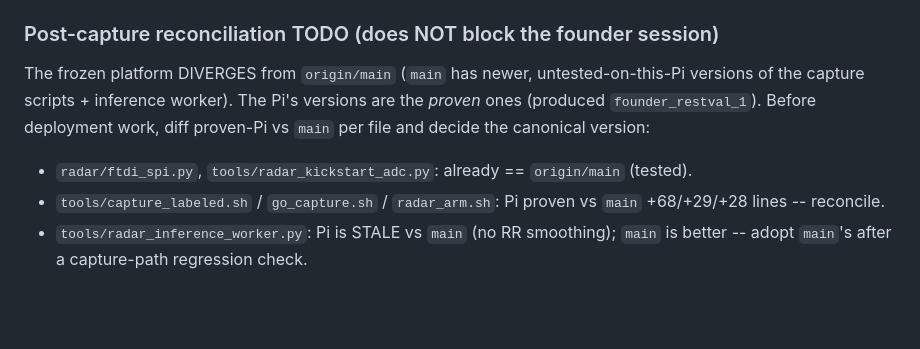
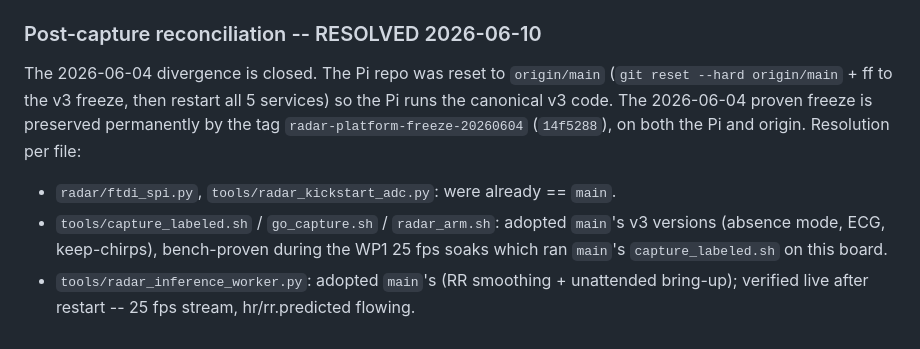
Before and after one commit to Zpopowitz/vifi-ml, a Markdown page: docs/RADAR_CAPTURE_TRACKER.md, the part around the change. Drawn GitHub-style; blank space fills up the shorter version.

Commit message:
docs: mark the Pi vs main reconciliation resolved (2026-06-10)
The Pi repo was reset to origin/main (v3 25 fps freeze) and all 5 services
restarted on the canonical code; the 2026-06-04 proven freeze is preserved by
the radar-platform-freeze-20260604 tag. Replaces the stale 'reconcile TODO'
that would otherwise read as still-open.

Co-Authored-By: Claude Fable 5 <noreply@anthropic.com>

```diff
--- a/docs/RADAR_CAPTURE_TRACKER.md
+++ b/docs/RADAR_CAPTURE_TRACKER.md
@@ -108,12 +108,16 @@ so a future "one more capture" is an ask, not a re-recruitment.
 - [ ] founder elevated-flow shakeout clean (postex_1-3 verified) before subject 2
 - [ ] consent + pseudonymization (`pseudonymize.py`) flow ready; no PII in `meta.json`
 
-### Post-capture reconciliation TODO (does NOT block the founder session)
+### Post-capture reconciliation -- RESOLVED 2026-06-10
 
-The frozen platform DIVERGES from `origin/main` (`main` has newer, untested-on-this-Pi
-versions of the capture scripts + inference worker). The Pi's versions are the
-*proven* ones (produced `founder_restval_1`). Before deployment work, diff
-proven-Pi vs `main` per file and decide the canonical version:
-- `radar/ftdi_spi.py`, `tools/radar_kickstart_adc.py`: already == `origin/main` (tested).
-- `tools/capture_labeled.sh` / `go_capture.sh` / `radar_arm.sh`: Pi proven vs `main` +68/+29/+28 lines -- reconcile.
-- `tools/radar_inference_worker.py`: Pi is STALE vs `main` (no RR smoothing); `main` is better -- adopt `main`'s after a capture-path regression check.
+The 2026-06-04 divergence is closed. The Pi repo was reset to `origin/main`
+(`git reset --hard origin/main` + ff to the v3 freeze, then restart all 5
+services) so the Pi runs the canonical v3 code. The 2026-06-04 proven freeze is
+preserved permanently by the tag `radar-platform-freeze-20260604` (`14f5288`),
+on both the Pi and origin. Resolution per file:
+- `radar/ftdi_spi.py`, `tools/radar_kickstart_adc.py`: were already == `main`.
+- `tools/capture_labeled.sh` / `go_capture.sh` / `radar_arm.sh`: adopted `main`'s
+  v3 versions (absence mode, ECG, keep-chirps), bench-proven during the WP1
+  25 fps soaks which ran `main`'s `capture_labeled.sh` on this board.
+- `tools/radar_inference_worker.py`: adopted `main`'s (RR smoothing + unattended
+  bring-up); verified live after restart -- 25 fps stream, hr/rr.predicted flowing.
```
